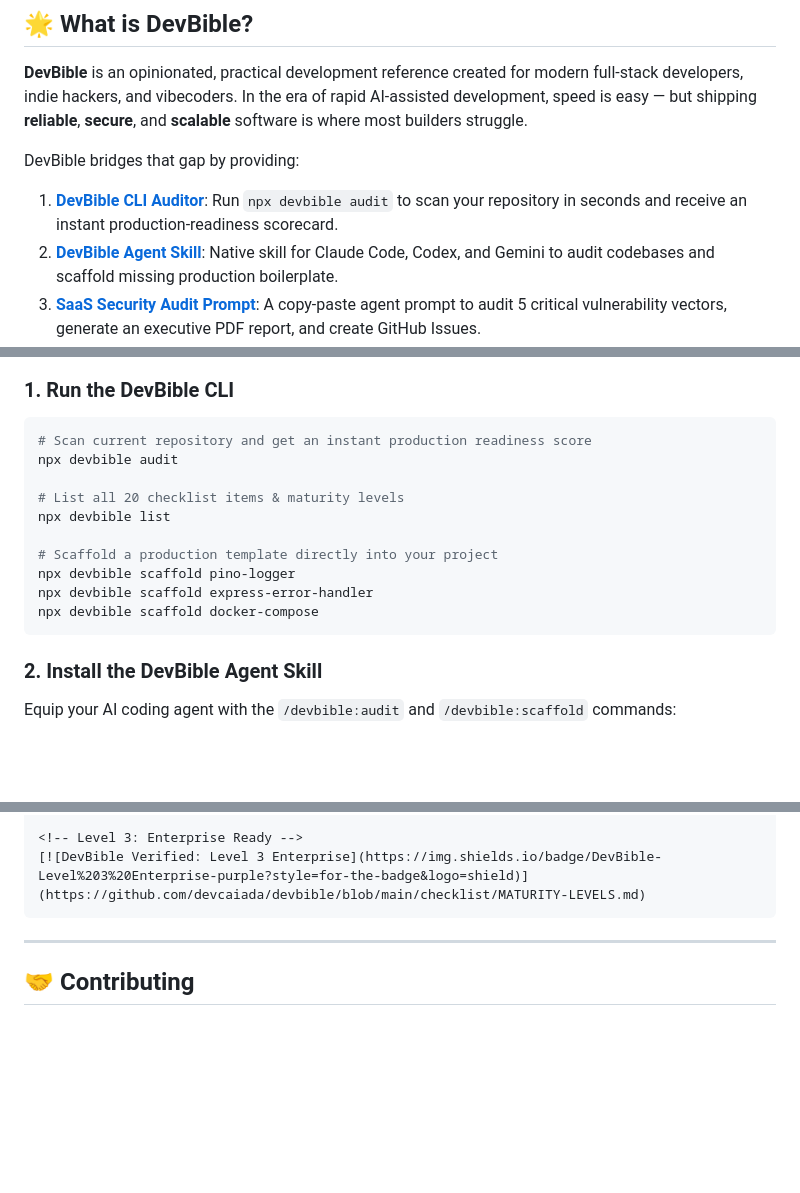
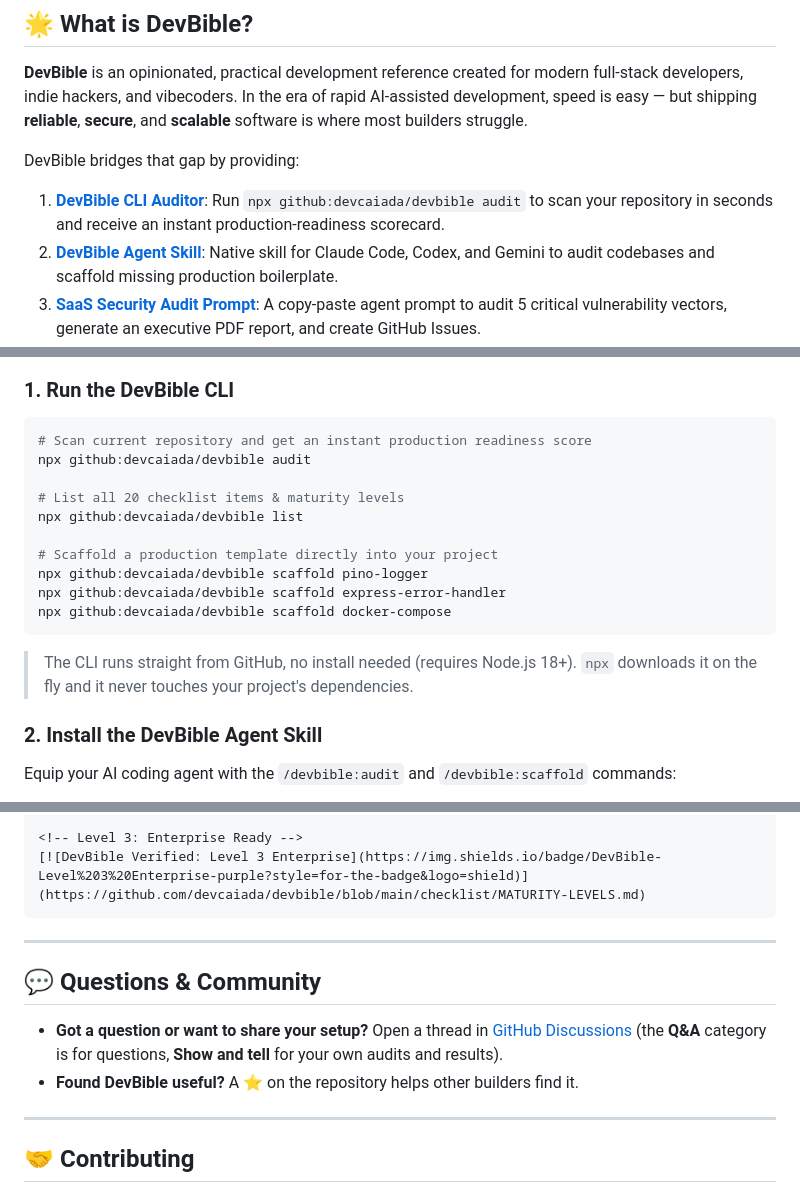
Before and after one commit to devcaiada/devbible, a Markdown page: README.md, 3 parts joined by grey strips. GitHub-like rendering; blank space fills up the shorter version.

Commit message:
docs(readme): fix npx commands (package is not on npm), add stars/discussions badges and community section (#2)
`npx devbible ...` returned 404 because the package is not published on npm, so every quick-start
command failed for newcomers. `npx github:devcaiada/devbible ...` works and was tested. Also adds a
Stars badge, a Discussions badge and a "Questions & Community" section now that Discussions is enabled.

Co-authored-by: Claude Sonnet 5.5 <noreply@anthropic.com>

````diff
--- a/README.md
+++ b/README.md
@@ -19,7 +21,7 @@
 **DevBible** is an opinionated, practical development reference created for modern full-stack developers, indie hackers, and vibecoders. In the era of rapid AI-assisted development, speed is easy — but shipping **reliable**, **secure**, and **scalable** software is where most builders struggle.
 
 DevBible bridges that gap by providing:
-1. **[DevBible CLI Auditor](bin/devbible.js)**: Run `npx devbible audit` to scan your repository in seconds and receive an instant production-readiness scorecard.
+1. **[DevBible CLI Auditor](bin/devbible.js)**: Run `npx github:devcaiada/devbible audit` to scan your repository in seconds and receive an instant production-readiness scorecard.
 2. **[DevBible Agent Skill](skills/devbible-audit/SKILL.md)**: Native skill for Claude Code, Codex, and Gemini to audit codebases and scaffold missing production boilerplate.
 3. **[SaaS Security Audit Prompt](resources/security-audit-prompt.md)**: A copy-paste agent prompt to audit 5 critical vulnerability vectors, generate an executive PDF report, and create GitHub Issues.
 4. **[Codebase Cleanup & Debt Eradication Prompt](resources/codebase-cleanup-prompt.md)**: A copy-paste prompt to aggressively eliminate dead code, duplicate logic, and tech debt.
@@ -40,16 +42,18 @@ Audit your codebase in seconds without manually checking 20 documents.
 ### 1. Run the DevBible CLI
 ```bash
 # Scan current repository and get an instant production readiness score
-npx devbible audit
+npx github:devcaiada/devbible audit
 
 # List all 20 checklist items & maturity levels
-npx devbible list
+npx github:devcaiada/devbible list
 
 # Scaffold a production template directly into your project
-npx devbible scaffold pino-logger
-npx devbible scaffold express-error-handler
-npx devbible scaffold docker-compose
+npx github:devcaiada/devbible scaffold pino-logger
+npx github:devcaiada/devbible scaffold express-error-handler
+npx github:devcaiada/devbible scaffold docker-compose
 ```
+
+> The CLI runs straight from GitHub, no install needed (requires Node.js 18+). `npx` downloads it on the fly and it never touches your project's dependencies.
 
 ### 2. Install the DevBible Agent Skill
 Equip your AI coding agent with the `/devbible:audit` and `/devbible:scaffold` commands:
@@ -477,6 +481,13 @@ Showcase your project's production readiness in your repository's README:
 
 ---
 
+## 💬 Questions & Community
+
+- **Got a question or want to share your setup?** Open a thread in [GitHub Discussions](https://github.com/devcaiada/devbible/discussions) (the **Q&A** category is for questions, **Show and tell** for your own audits and results).
+- **Found DevBible useful?** A ⭐ on the repository helps other builders find it.
+
+---
+
 ## 🤝 Contributing
 
 We welcome contributions from everyone! Whether you want to propose a new checklist item, report a missing topic, or share a battle-tested template:
````
Also changed, not shown: other parts of README.md (+2 -0 lines), CHANGELOG.md (+4 -0 lines).
